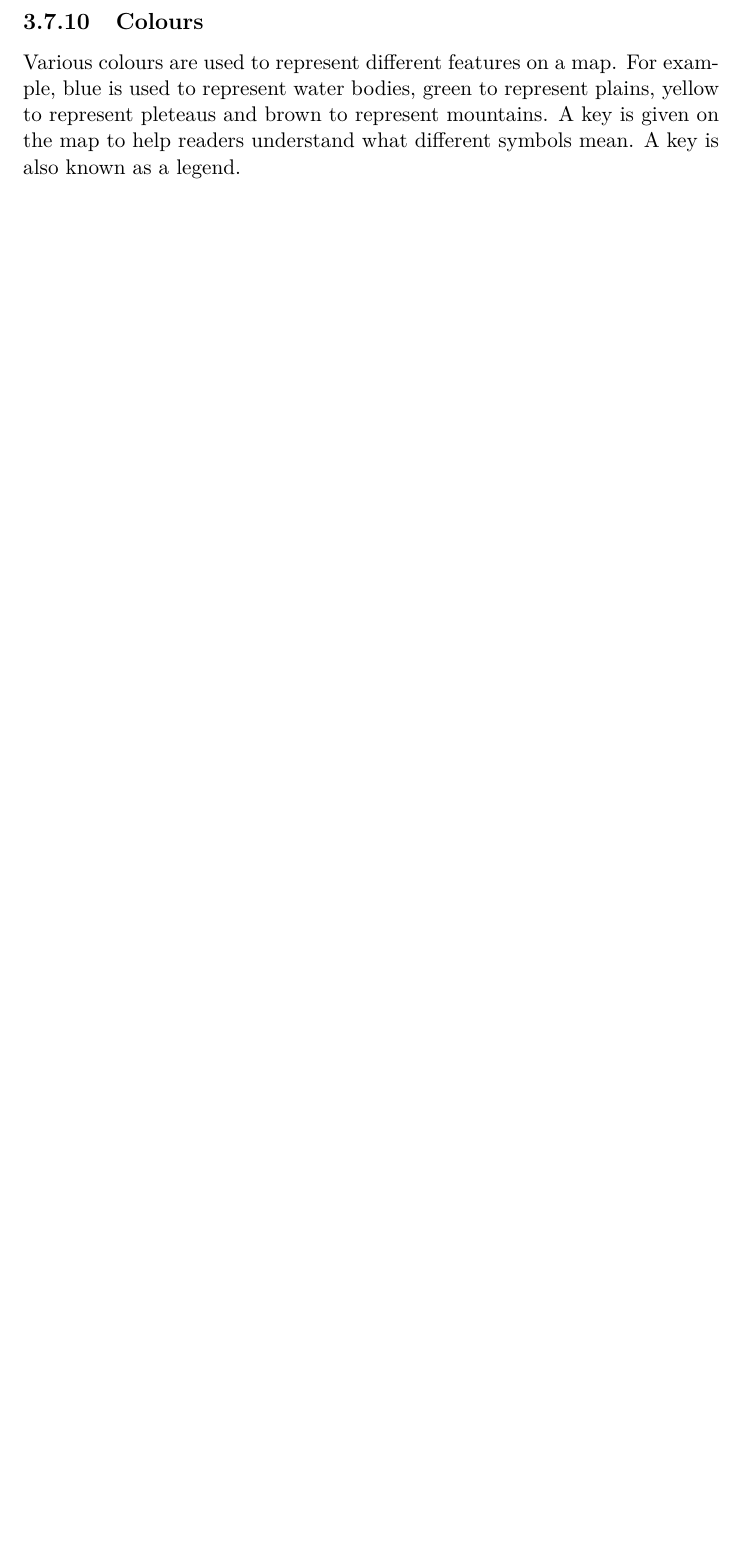
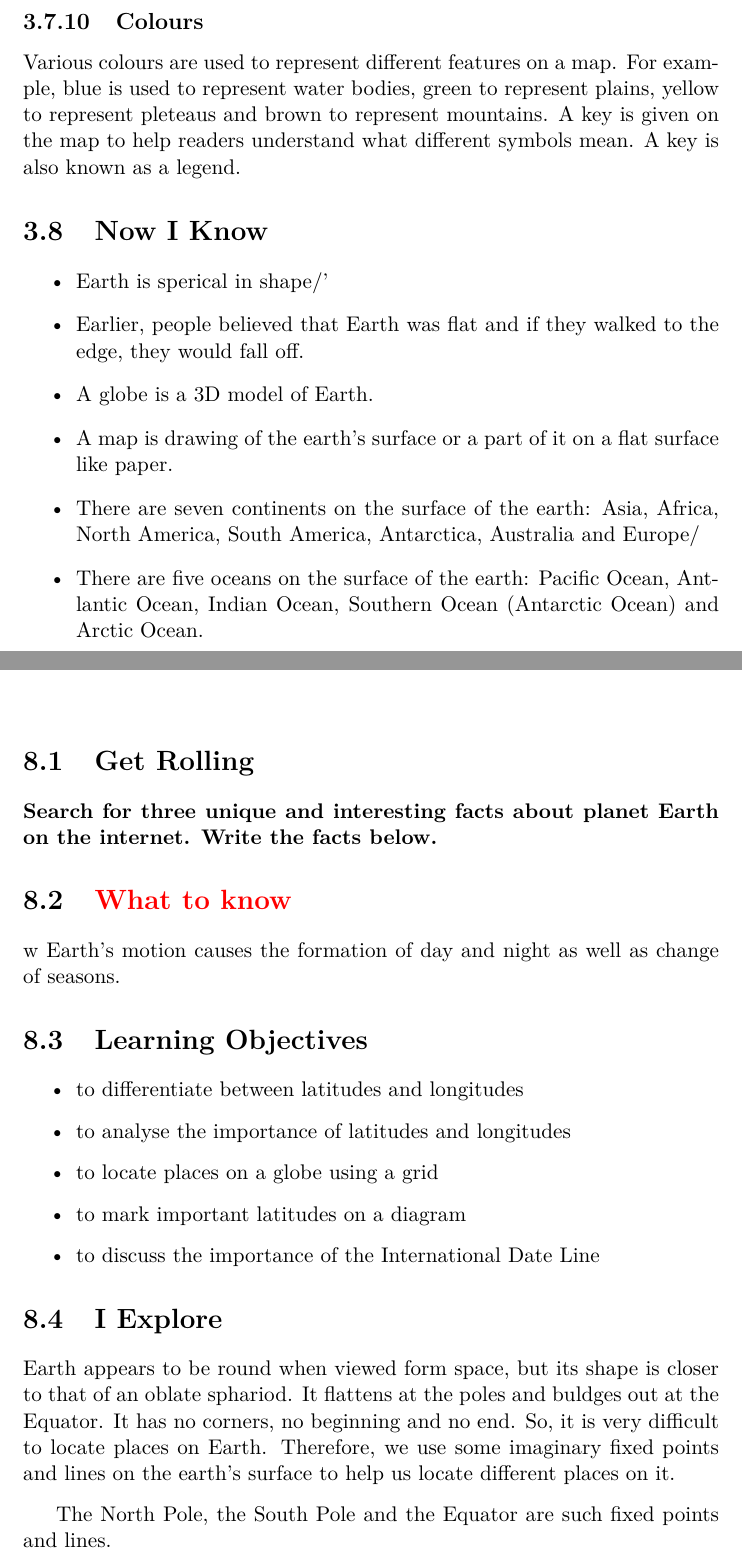
Before and after one commit to swayam-jena/ScienceBook, a LaTeX thesis (book.tex, which reads chapters/chapt04.tex, chapters/chapt09.tex): part of page 35 of 78 before the commit and two parts of pages 35 and 77 of 78 after it, the two joined at a grey line, cut so that both start at the same text, the shorter picture padded with empty space. Compiled offline with pdfLaTeX.

Commit message:
chapter9 started

```diff
--- a/chapters/chapt04.tex
+++ b/chapters/chapt04.tex
@@ -126,3 +126,12 @@ A small-scale map can show large areas like forests or countries. A large-scale
 Different things like railway lines, schools, hospitals, forests and more can be shown on a map. But maps have limited space. Then, how can we show these things on a map? We can do this using symbols. A symbol is a representation of an object on a map. These symbols making easy and enjoyable. To show a railroute on a map, we can use broken lines, in the form of dots. Similarly, we can use a tree symbol to show a forest on a map.
 \subsection{\textbf{Colours}}
 Various colours are used to represent different features on a map. For example, blue is used to represent water bodies, green to represent plains, yellow to represent pleteaus and brown to represent mountains. A key is given on the map to help readers understand what different symbols mean. A key is also known as a legend.
+\section{Now I Know}
+\begin{itemize}
+    \item Earth is sperical in shape/'
+    \item Earlier, people believed that Earth was flat and if they walked to the edge, they would fall off.
+    \item A globe is a 3D model of Earth.
+    \item A map is drawing of the earth's surface or a part of it on a flat surface like paper.
+    \item There are seven continents on the surface of the earth: Asia, Africa, North America, South America, Antarctica, Australia and Europe/
+    \item There are five oceans on the surface of the earth: Pacific Ocean, Antlantic Ocean, Indian Ocean, Southern Ocean (Antarctic Ocean) and Arctic Ocean.
+\end{itemize}
--- a/chapters/chapt09.tex
+++ b/chapters/chapt09.tex
@@ -1 +1,20 @@
 \chapter{Locating Places on Earth}
+\section{Get Rolling}
+\textbf{Search for three unique and interesting facts about planet Earth on the internet. Write the facts below.}
+\section{\textcolor{red}{What to know}}w
+Earth's motion causes the formation of day and night as well as change of seasons.
+\section{\textbf{Learning Objectives}}
+\begin{itemize}
+    \item to differentiate between latitudes and longitudes
+    \item to analyse the importance of latitudes and longitudes
+    \item to locate places on a globe using a grid
+    \item to mark important latitudes on a diagram
+    \item to discuss the importance of the International Date Line
+\end{itemize}
+\section{I Explore}
+Earth appears to be round when viewed form space, but its shape is closer to that of an oblate sphariod. It flattens at the poles and buldges out at the Equator. It has no corners, no beginning and no end. So, it is very difficult to locate places on Earth. Therefore, we use some imaginary fixed points and lines on the earth's surface to help us locate different places on it.
+\vspace{0.1in}
+\par
+The North Pole, the South Pole and the Equator are such fixed points and lines.
+\vspace{0.1in}
+\
```
Also changed, not shown: book.tex (+0 -4 lines), chapters/chapt08.tex (+7 -0 lines).
